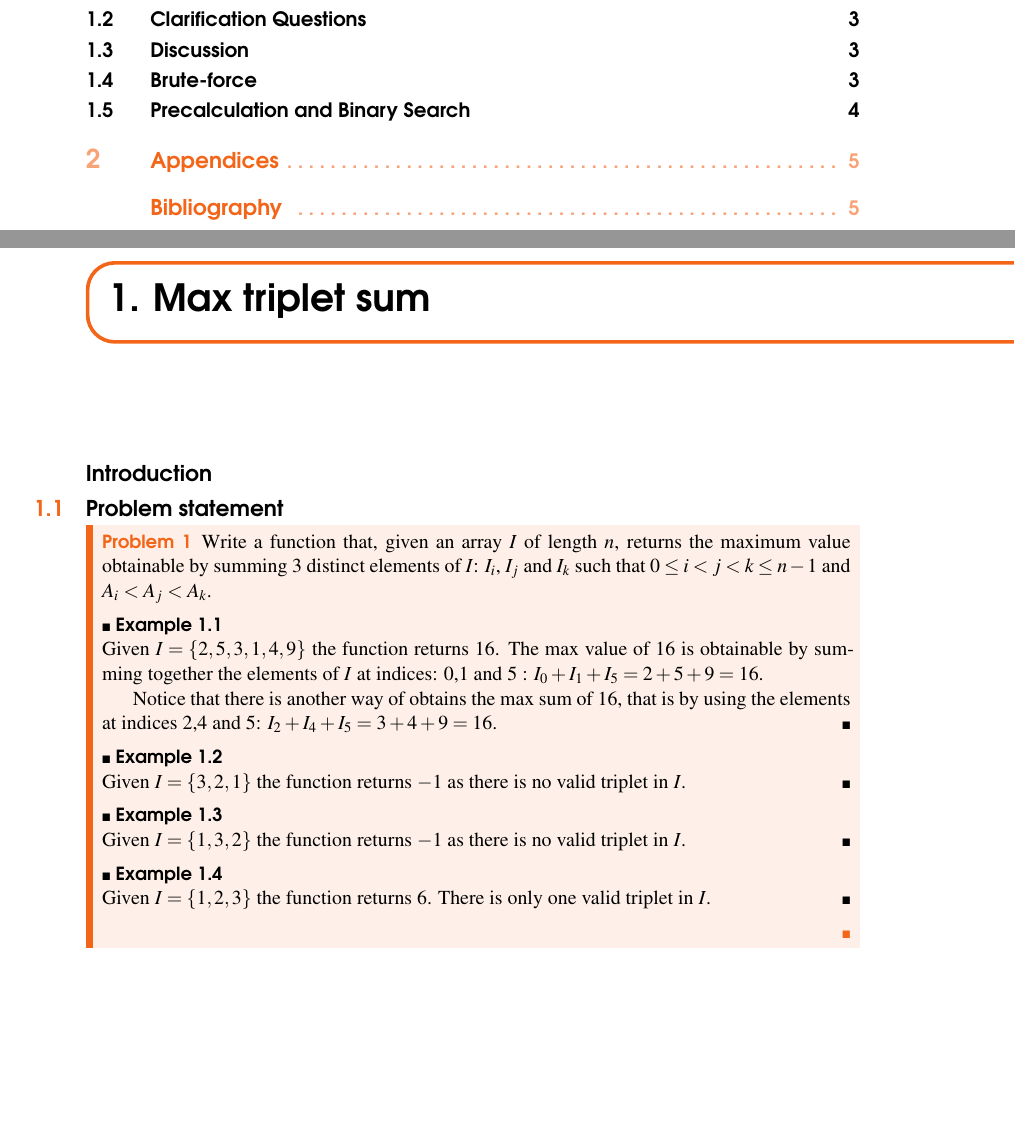
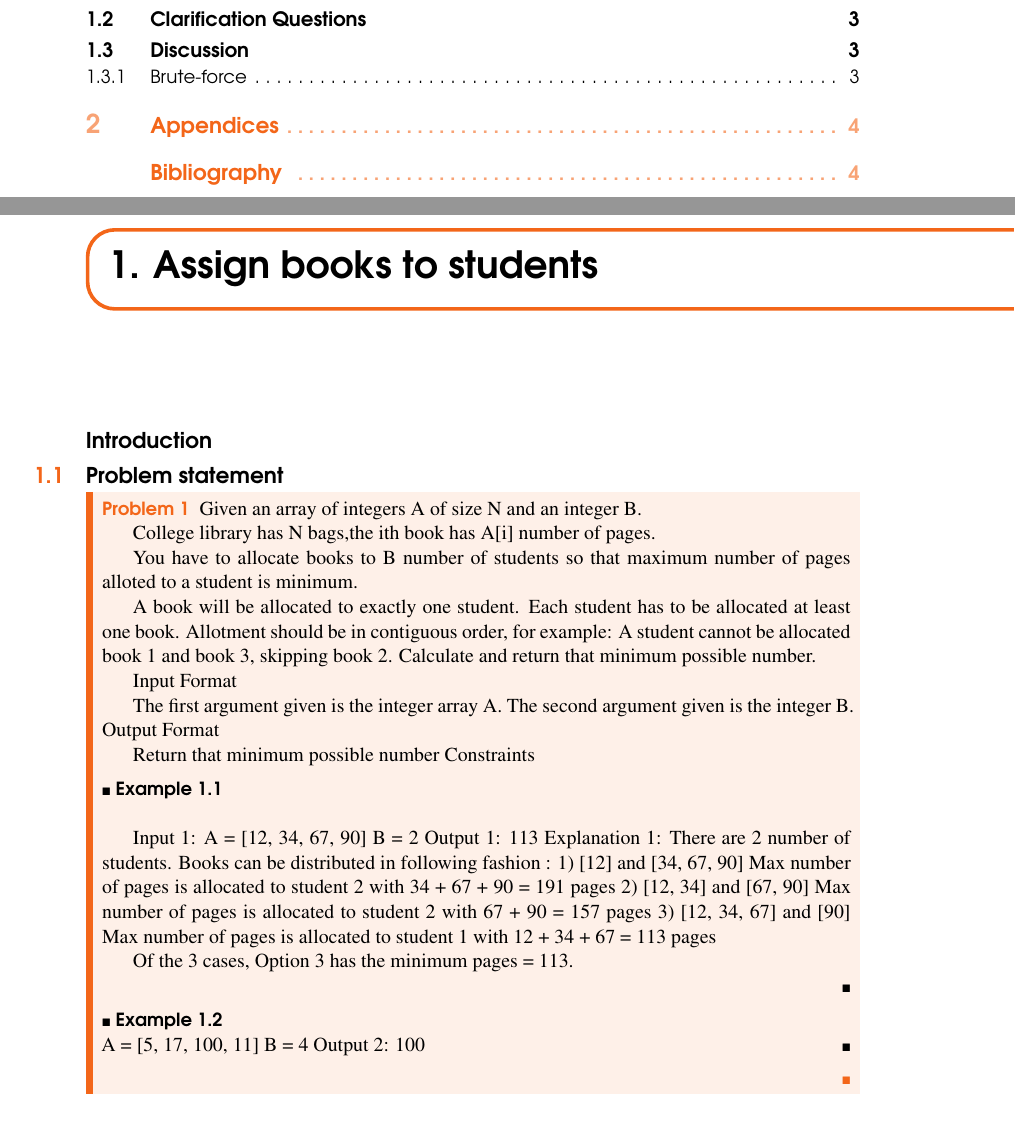
Before and after one commit to knotman90/coding_interview_essentials, a LaTeX book (sources/main.tex, which reads sources/allocate_books/allocate_books.tex): two parts of pages 2 and 3 of 6 before the commit and two parts of pages 2 and 3 of 4 after it, joined at a grey line, cut so that both start at the same text, the shorter picture padded with empty space. Compiled offline with XeLaTeX.

Commit message:
initial commit

```diff
--- /dev/null
+++ b/sources/allocate_books/allocate_books.tex
@@ -0,0 +1,83 @@
+%!TEX root = ../main.tex
+%%%%%%%%%%%%%%%%%%%%%%%%%%%%%%%%%%
+% Links:
+%
+% Difficulty:
+% Companies:
+%%%%%%%%%%%%%%%%%%%%%%%%%%%%%%%%%%
+
+
+%\begin{figure}
+%	\centering
+%	\includegraphics[width=\textwidth]{sources/allocate_books/images/example1}
+%	\caption[Sample short cpation]{Sample Caption}.
+%	\label{fig:allocate_books:example1}
+%\end{figure}
+
+\chapter{Assign books to students}
+\label{ch:allocate_books}
+\section*{Introduction}
+
+\section{Problem statement}
+\begin{exercise}
+\label{example:allocate_books:exercice1}
+Given an array of integers A of size N and an integer B.
+
+College library has N bags,the ith book has A[i] number of pages.
+
+You have to allocate books to B number of students so that maximum number of pages alloted to a student is minimum.
+
+A book will be allocated to exactly one student.
+Each student has to be allocated at least one book.
+Allotment should be in contiguous order, for example: A student cannot be allocated book 1 and book 3, skipping book 2.
+Calculate and return that minimum possible number.
+
+
+
+Input Format
+
+The first argument given is the integer array A.
+The second argument given is the integer B.
+Output Format
+
+Return that minimum possible number
+Constraints
+
+
+
+
+	%example1
+	\begin{example}
+		\label{example:allocate_books:example1}
+		\hfill \\
+
+Input 1:
+A = [12, 34, 67, 90]
+B = 2
+Output 1:
+113
+Explanation 1:
+There are 2 number of students. Books can be distributed in following fashion :
+	1) [12] and [34, 67, 90]
+	Max number of pages is allocated to student 2 with 34 + 67 + 90 = 191 pages
+	2) [12, 34] and [67, 90]
+	Max number of pages is allocated to student 2 with 67 + 90 = 157 pages
+	3) [12, 34, 67] and [90]
+	Max number of pages is allocated to student 1 with 12 + 34 + 67 = 113 pages
+
+	Of the 3 cases, Option 3 has the minimum pages = 113.
+
+	\end{example}
+
+	%example2
+	\begin{example}
+		\label{example:allocate_books:example2}
+		\hfill \\
+    A = [5, 17, 100, 11]
+    B = 4
+Output 2:
+    100
+	\end{example}
+
+
+\end{exercise}
```
Also changed, not shown: sources/fullbook.tex (+1 -1 lines), sources/main.tex (+1 -1 lines), sources/allocate_books/allocate_books.tex (24 more changed lines), 10 other files.
